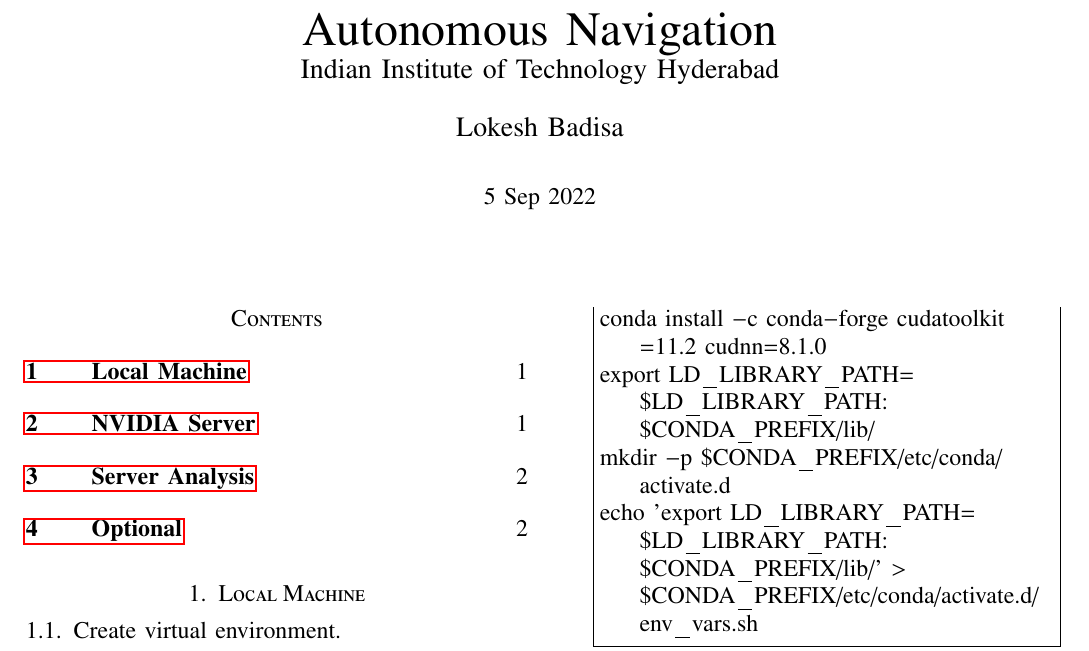
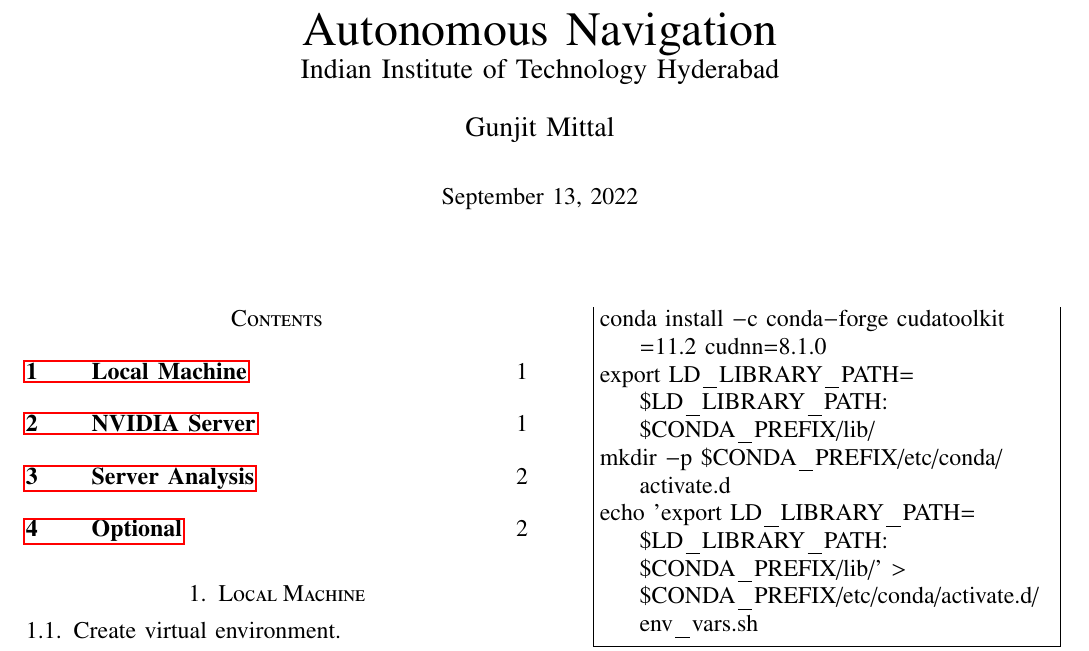
Before and after one commit to gunjitmittal/UGV, a LaTeX paper (finalanalysis/main.tex): part of page 1 of 2, cut so that both start at the same text. Compiled offline with pdfLaTeX.

Commit message:
Changes to main.pdf

```diff
--- a/finalanalysis/main.tex
+++ b/finalanalysis/main.tex
@@ -59,8 +59,8 @@
 
 \begin{document}
 
-\title{ Autonomous Navigation \\ \large Indian Institute of Technology Hyderabad}
-\author{Lokesh Badisa \\ \vspace*{20pt} \normalsize 5 Sep 2022}
+\title{ Autonomous Navigation \\ \large Indian Institute of  Technology Hyderabad}
+\author{Gunjit Mittal \\ \vspace*{20pt} \normalsize \today}
  \maketitle
  \tableofcontents
 \section{Local Machine}
```
Also changed, not shown: finalanalysis/main.pdf, finalanalysis/main.tex (4 more changed lines), 4 other files.
